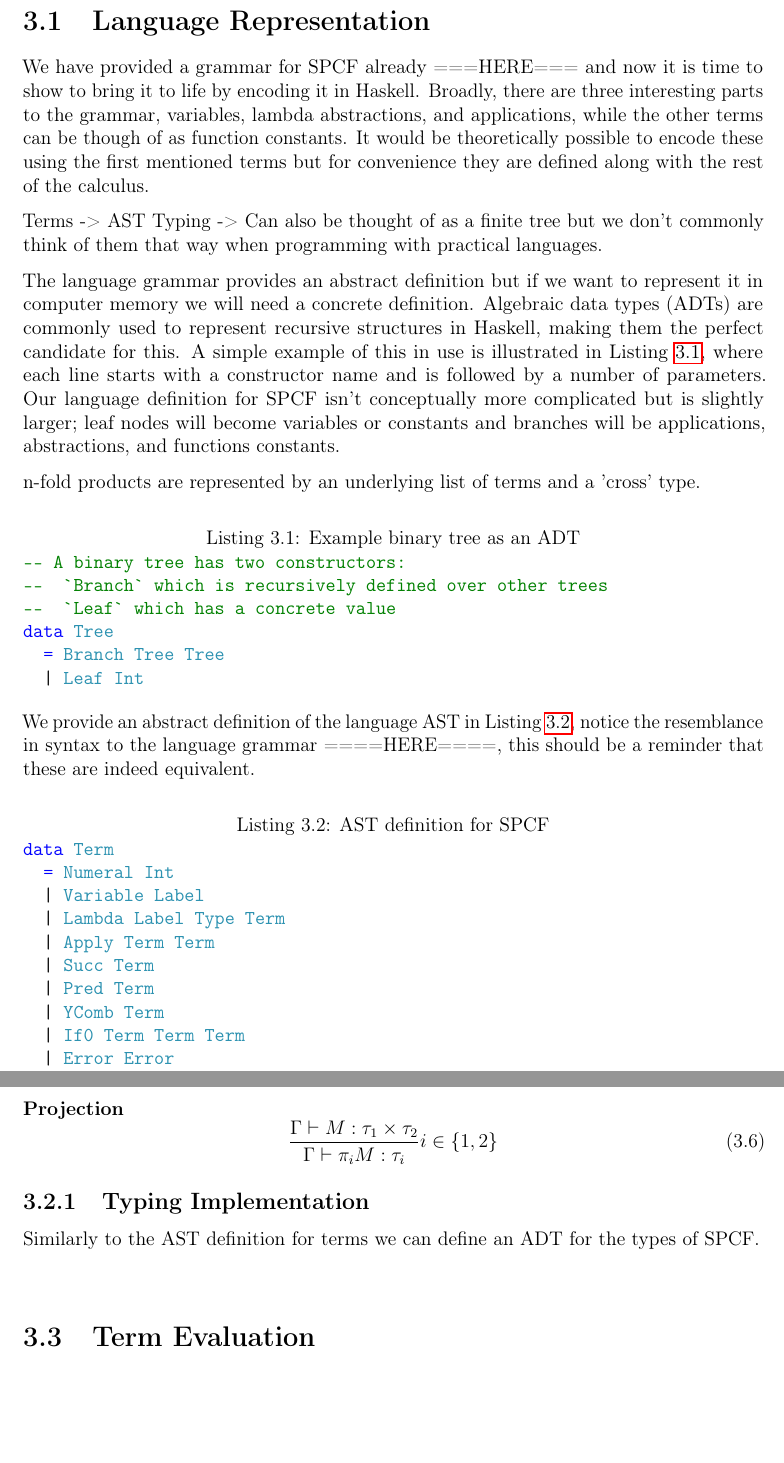
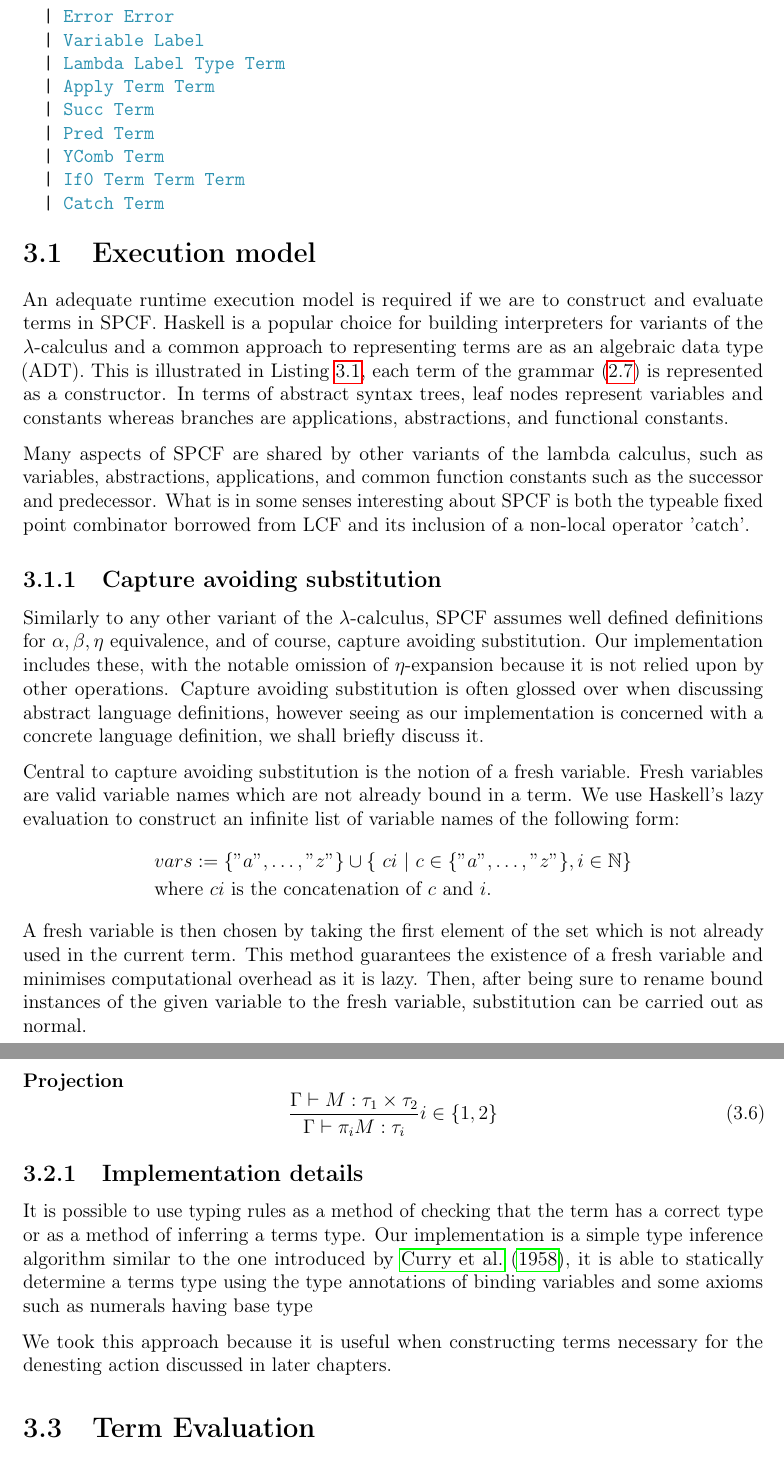
Before and after one commit to jayrabjohns/Dissertation, a LaTeX thesis (main.tex): two parts of pages 17 and 19 of 32 before the commit and two parts of pages 17 and 19 of 33 after it, joined at a grey line, cut at the place of the change, the shorter picture padded with empty space. Compiled offline with pdfLaTeX.

Commit message:
some more content on typing & the affine transformation

```diff
--- a/main.tex
+++ b/main.tex
@@ -5,6 +5,7 @@
 \usepackage{amsthm}
 \usepackage{amsmath}
 \usepackage{stmaryrd}
+\usepackage{amssymb}
 \usemintedstyle{vs}
 
 \title{\bf $\langle$Dissertation Title$\rangle$}
@@ -254,37 +255,19 @@ broadly:
     \item denesting of unbounded terms could probably be its own thing. Whether it's a chapter or section will become obvious later.
 \end{itemize}
 
-\section{Language Representation}\label{section: language representation}
+This chapter chapter aims to discuss a majority of the required background material for the next Chapter, which discusses the denesting action in detail. This action relies on a wide range of functional programming concepts, here we hope to build on Section \ref{section: lit-review-impl} along with implementation notes.
 
-We have provided a grammar for SPCF already ===HERE=== and now it is time to show to bring it to life by encoding it in Haskell. Broadly, there are three interesting parts to the grammar, variables, lambda abstractions, and applications, while the other terms can be though of as function constants. It would be theoretically possible to encode these using the first mentioned terms but for convenience they are defined along with the rest of the calculus.
+\section{Execution model}\label{section: language representation}
+An adequate runtime execution model is required if we are to construct and evaluate terms in SPCF. Haskell is a popular choice for building interpreters for variants of the $\lambda$-calculus and a common approach to representing terms are as an algebraic data type (ADT). This is illustrated in Listing \ref{listing:spcf-ast}, each term of the grammar \eqref{eq:spcf_grammar} is represented as a constructor. In terms of abstract syntax trees, leaf nodes represent variables and constants whereas branches are applications, abstractions, and functional constants.
 
-Terms -> AST
-Typing -> Can also be thought of as a finite tree but we don't commonly think of them that way when programming with practical languages.
+Many aspects of SPCF are shared by other variants of the lambda calculus, such as variables, abstractions, applications, and common function constants such as the successor and predecessor. What is in some senses interesting about SPCF is both the typeable fixed point combinator borrowed from LCF and its inclusion of a non-local operator 'catch'.
 
-The language grammar provides an abstract definition but if we want to represent it in computer memory we will need a concrete definition. Algebraic data types (ADTs) are commonly used to represent recursive structures in Haskell, making them the perfect candidate for this. A simple example of this in use is illustrated in Listing \ref{listing:adt-ex}, where each line starts with a constructor name and is followed by a number of parameters. Our language definition for SPCF isn't conceptually more complicated but is slightly larger; leaf nodes will become variables or constants and branches will be applications, abstractions, and functions constants.
-
-n-fold products are represented by an underlying list of terms and a 'cross' type.
-
-\begin{listing}[!ht]
-\caption{Example binary tree as an ADT}
-\begin{minted}{haskell}
--- A binary tree has two constructors:
---  `Branch` which is recursively defined over other trees
---  `Leaf` which has a concrete value
-data Tree
-  = Branch Tree Tree
-  | Leaf Int
-\end{minted}
-\label{listing:adt-ex}
-\end{listing}
-
-We provide an abstract definition of the language AST in Listing \ref{listing:spcf-ast}, notice the resemblance in syntax to the language grammar ====HERE====, this should be a reminder that these are indeed equivalent.
-
-\begin{listing}[!ht]
-\caption{AST definition for SPCF}
+\begin{listing}
+\caption{SPCF AST inductive definition using an ADT}
 \begin{minted}{haskell}
 data Term
   = Numeral Int
+  | Error Error
   | Variable Label
   | Lambda Label Type Term
   | Apply Term Term
@@ -292,14 +275,20 @@ data Term
   | Pred Term
   | YComb Term
   | If0 Term Term Term
-  | Error Error
   | Catch Term
 \end{minted}
 \label{listing:spcf-ast}
 \end{listing}
 
-The language definition can be broken into discrete chunks. There are variables, abstractions, applications,
+\subsection{Capture avoiding substitution}
+Similarly to any other variant of the $\lambda$-calculus, SPCF assumes well defined definitions for $\alpha, \beta, \eta$ equivalence, and of course, capture avoiding substitution. Our implementation includes these, with the notable omission of $\eta$-expansion because it is not relied upon by other operations. Capture avoiding substitution is often glossed over when discussing abstract language definitions, however seeing as our implementation is concerned with a concrete language definition, we shall briefly discuss it.
 
-how did I represent it
+Central to capture avoiding substitution is the notion of a fresh variable. Fresh variables are valid variable names which are not already bound in a term. We use Haskell's lazy evaluation to construct an infinite list of variable names of the following form:
+\[
+\begin{split}
+&vars := \{"a", \dots, "z"\} \cup \{\ ci\ |\ c \in \{"a", \dots, "z"\}, i \in \mathbb{N}\} \\
+&\text{where $ci$ is the concatenation of $c$ and $i$.}
+\end{split}
+\]
+A fresh variable is then chosen by taking the first element of the set which is not already used in the current term. This method guarantees the existence of a fresh variable and minimises computational overhead as it is lazy. Then, after being sure to rename bound instances of the given variable to the fresh variable, substitution can be carried out as normal.
 
-some haskell
@@ -381,12 +358,10 @@ The typing rules for the bounded SPCF are defined below, together they provide a
     \frac{\Gamma \vdash M:\tau_1 \times \tau_2}{\Gamma \vdash \pi_i M: \tau_i} i \in \{1, 2\}
 \end{equation}
 
-\subsection{Typing Implementation}
+\subsection{Implementation details}
+It is possible to use typing rules as a method of checking that the term has a correct type or as a method of inferring a terms type. Our implementation is a simple type inference algorithm similar to the one introduced by \cite{curry1958combinatory}, it is able to statically determine a terms type using the type annotations of binding variables and some axioms such as numerals having base type
 
-
-Similarly to the AST definition for terms we can define an ADT for the types of SPCF.
-
-$\frac{}{}$
+We took this approach because it is useful when constructing terms necessary for the denesting action discussed in later chapters.
 
 \section{Term Evaluation}\label{section: evaluation}
 Typically when reducing expressions it is tempting to only consider closed terms, terms with no free variables. However, to define rigorous operational semantics, we must consider all scenarios. It is common to represent the rules for reducing expressions as a series of 'small-step' operational semantics, which provide rules on what to do for a given term. Each step could be applied at any point in the computation and as such there could be free variables to account for. A common way of defining these rules is through the use of evaluation contexts.
```
Also changed, not shown: bibliography.bib (+12 -0 lines), main.tex (68 more changed lines).
